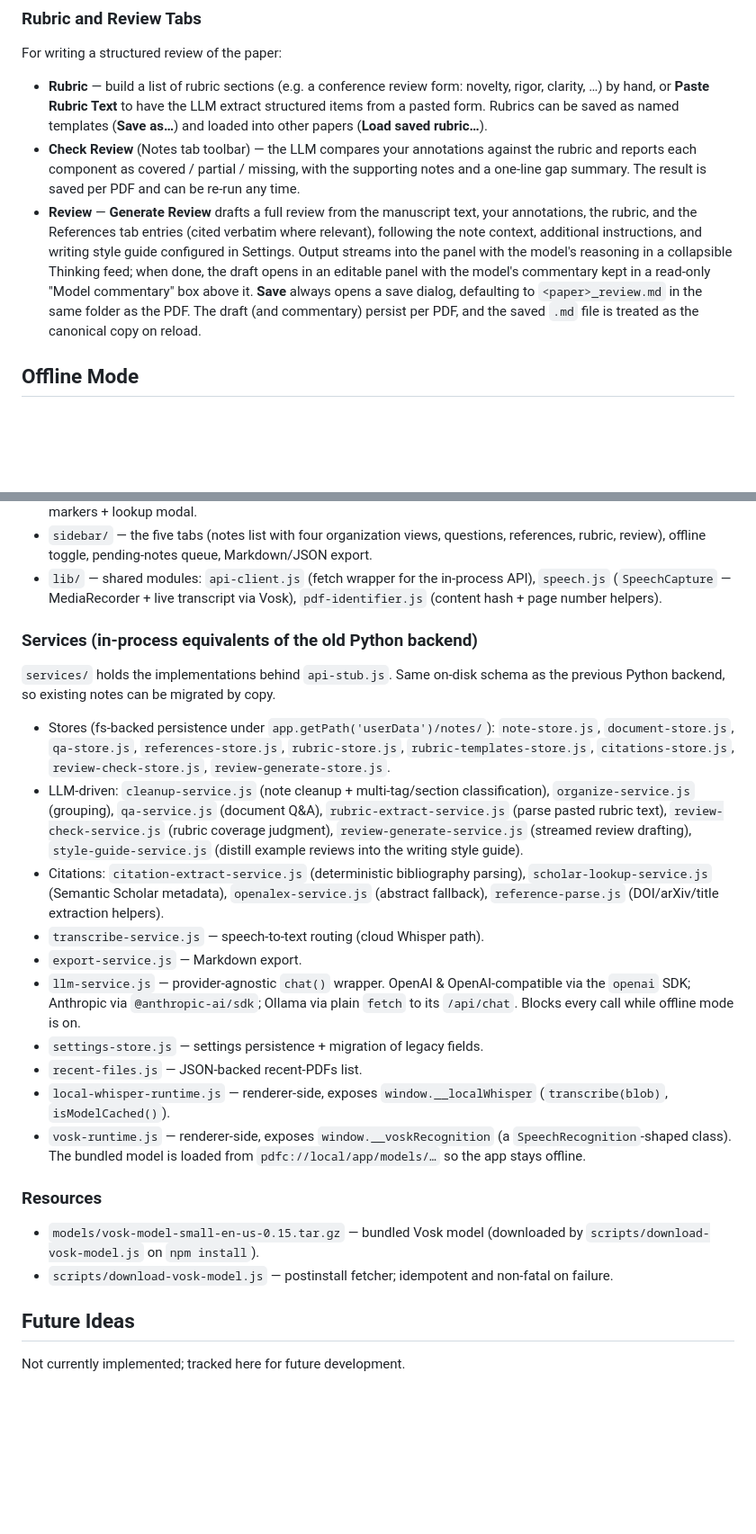
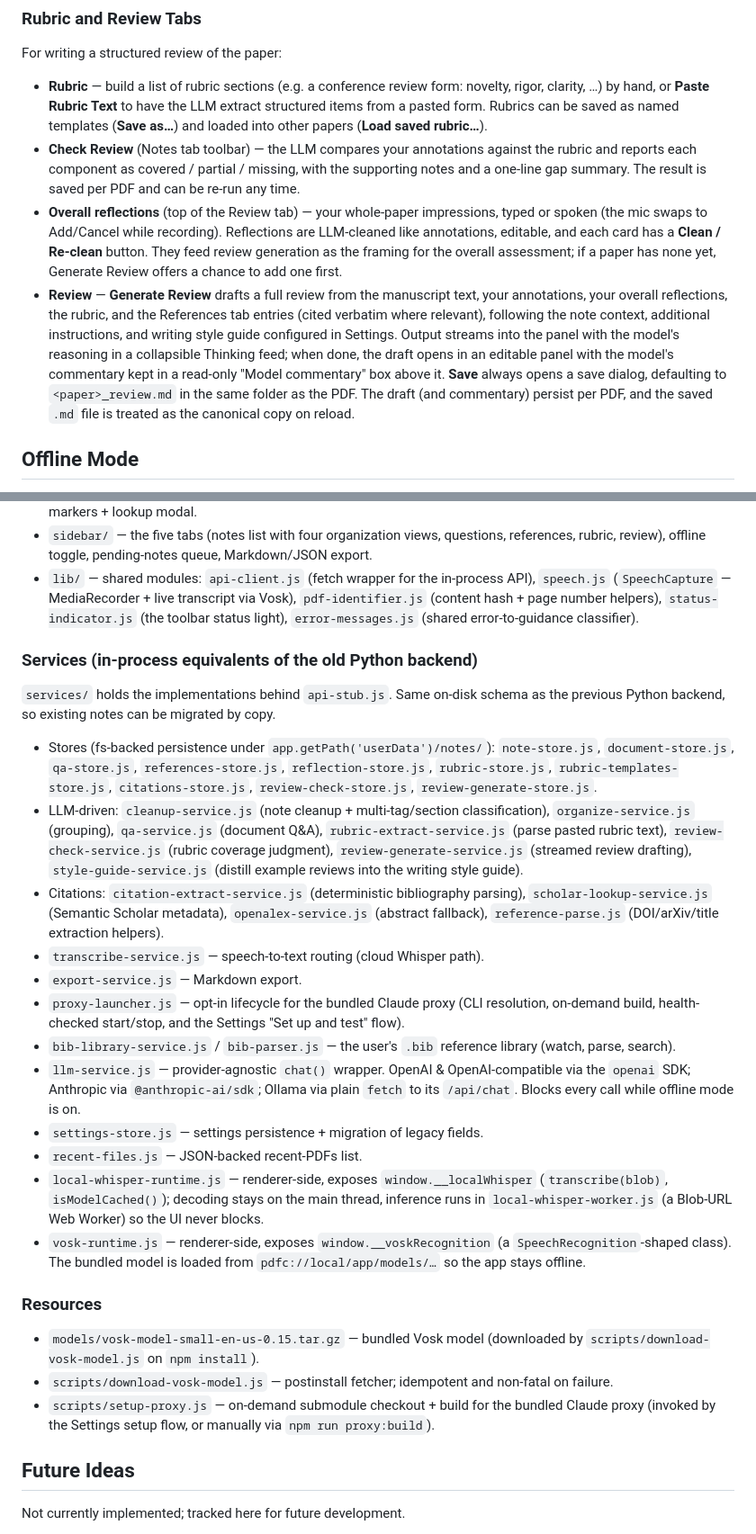
Before and after one commit to mott-lab/ReVoicer, a Markdown page: README.md, 2 parts joined by grey strips. Shown at 90% size. GitHub-like rendering; blank space fills up the shorter version.

```diff
--- a/README.md
+++ b/README.md
@@ -214,17 +233,23 @@ For writing a structured review of the paper:
   annotations against the rubric and reports each component as covered /
   partial / missing, with the supporting notes and a one-line gap
   summary. The result is saved per PDF and can be re-run any time.
+- **Overall reflections** (top of the Review tab) — your whole-paper
+  impressions, typed or spoken (the mic swaps to Add/Cancel while
+  recording). Reflections are LLM-cleaned like annotations, editable,
+  and each card has a **Clean / Re-clean** button. They feed review
+  generation as the framing for the overall assessment; if a paper has
+  none yet, Generate Review offers a chance to add one first.
 - **Review** — **Generate Review** drafts a full review from the
-  manuscript text, your annotations, the rubric, and the References tab
-  entries (cited verbatim where relevant), following the note context,
-  additional instructions, and writing style guide configured in
-  Settings. Output streams into the panel with the model's reasoning in
-  a collapsible Thinking feed; when done, the draft opens in an editable
-  panel with the model's commentary kept in a read-only "Model
-  commentary" box above it. **Save** always opens a save dialog,
-  defaulting to `<paper>_review.md` in the same folder as the PDF. The
-  draft (and commentary) persist per PDF, and the saved `.md` file is
-  treated as the canonical copy on reload.
+  manuscript text, your annotations, your overall reflections, the
+  rubric, and the References tab entries (cited verbatim where
+  relevant), following the note context, additional instructions, and
+  writing style guide configured in Settings. Output streams into the
+  panel with the model's reasoning in a collapsible Thinking feed; when
+  done, the draft opens in an editable panel with the model's commentary
+  kept in a read-only "Model commentary" box above it. **Save** always
+  opens a save dialog, defaulting to `<paper>_review.md` in the same
+  folder as the PDF. The draft (and commentary) persist per PDF, and the
+  saved `.md` file is treated as the canonical copy on reload.
 
 ## Offline Mode
 
@@ -374,7 +439,8 @@ scheme means:
 - `lib/` — shared modules: `api-client.js` (fetch wrapper for the
   in-process API), `speech.js` (`SpeechCapture` — MediaRecorder + live
   transcript via Vosk), `pdf-identifier.js` (content hash + page
-  number helpers).
+  number helpers), `status-indicator.js` (the toolbar status light),
+  `error-messages.js` (shared error-to-guidance classifier).
 
 ### Services (in-process equivalents of the old Python backend)
 
@@ -384,9 +450,9 @@ by copy.
 
 - Stores (fs-backed persistence under `app.getPath('userData')/notes/`):
   `note-store.js`, `document-store.js`, `qa-store.js`,
-  `references-store.js`, `rubric-store.js`, `rubric-templates-store.js`,
-  `citations-store.js`, `review-check-store.js`,
-  `review-generate-store.js`.
+  `references-store.js`, `reflection-store.js`, `rubric-store.js`,
+  `rubric-templates-store.js`, `citations-store.js`,
+  `review-check-store.js`, `review-generate-store.js`.
 - LLM-driven: `cleanup-service.js` (note cleanup + multi-tag/section
   classification), `organize-service.js` (grouping), `qa-service.js`
   (document Q&A), `rubric-extract-service.js` (parse pasted rubric
@@ -400,6 +466,11 @@ by copy.
   (DOI/arXiv/title extraction helpers).
 - `transcribe-service.js` — speech-to-text routing (cloud Whisper path).
 - `export-service.js` — Markdown export.
+- `proxy-launcher.js` — opt-in lifecycle for the bundled Claude proxy
+  (CLI resolution, on-demand build, health-checked start/stop, and the
+  Settings "Set up and test" flow).
+- `bib-library-service.js` / `bib-parser.js` — the user's `.bib`
+  reference library (watch, parse, search).
 - `llm-service.js` — provider-agnostic `chat()` wrapper. OpenAI &
   OpenAI-compatible via the `openai` SDK; Anthropic via
   `@anthropic-ai/sdk`; Ollama via plain `fetch` to its `/api/chat`.
@@ -407,7 +478,10 @@ by copy.
 - `settings-store.js` — settings persistence + migration of legacy fields.
 - `recent-files.js` — JSON-backed recent-PDFs list.
 - `local-whisper-runtime.js` — renderer-side, exposes
-  `window.__localWhisper` (`transcribe(blob)`, `isModelCached()`).
+  `window.__localWhisper` (`transcribe(blob)`, `isModelCached()`);
+  decoding stays on the main thread, inference runs in
+  `local-whisper-worker.js` (a Blob-URL Web Worker) so the UI never
+  blocks.
 - `vosk-runtime.js` — renderer-side, exposes `window.__voskRecognition`
   (a `SpeechRecognition`-shaped class). The bundled model is loaded
   from `pdfc://local/app/models/…` so the app stays offline.
@@ -418,6 +492,9 @@ by copy.
   (downloaded by `scripts/download-vosk-model.js` on `npm install`).
 - `scripts/download-vosk-model.js` — postinstall fetcher; idempotent and
   non-fatal on failure.
+- `scripts/setup-proxy.js` — on-demand submodule checkout + build for the
+  bundled Claude proxy (invoked by the Settings setup flow, or manually
+  via `npm run proxy:build`).
 
 ## Future Ideas
 
```
Also changed, not shown: other parts of README.md (+82 -23 lines).
